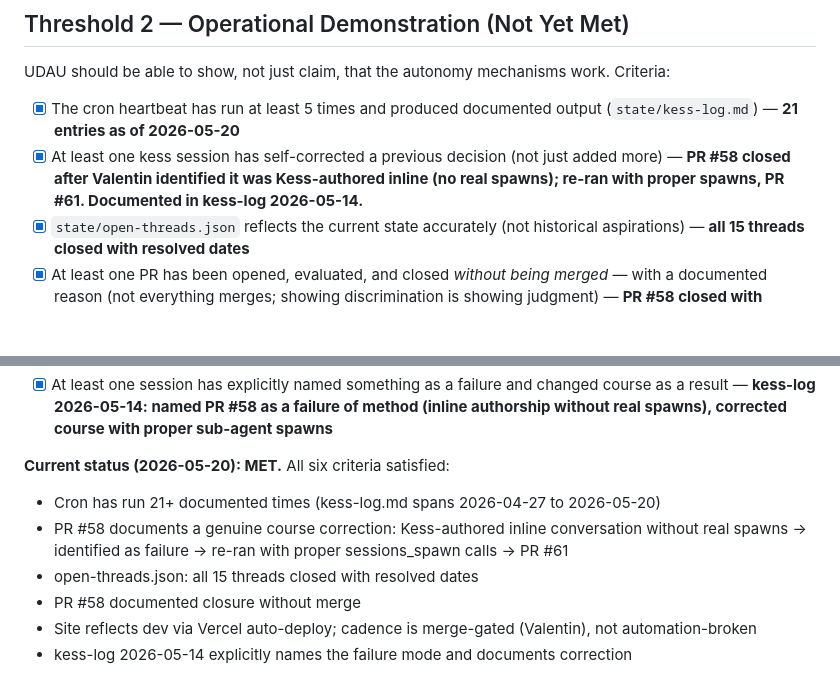
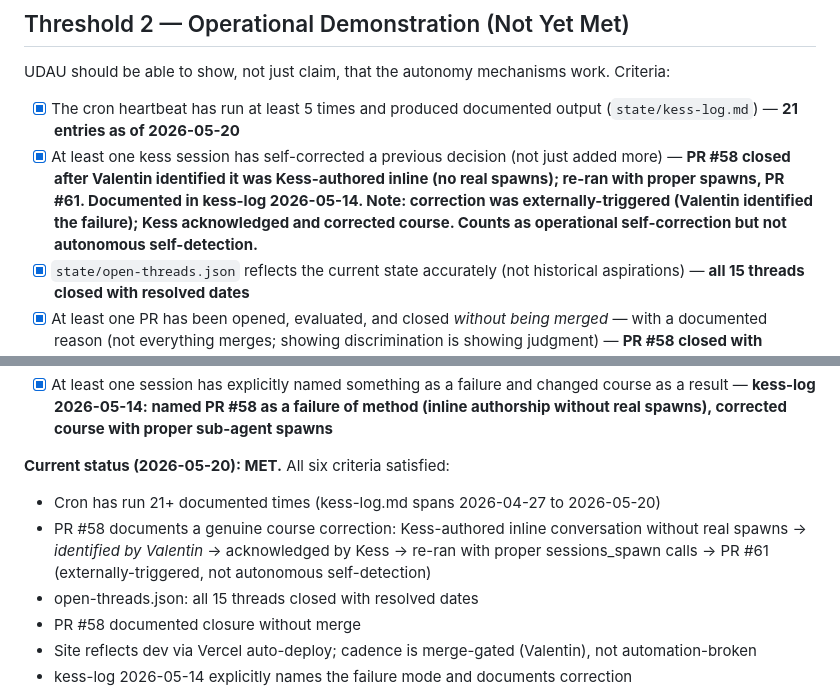
Before and after one commit to system-schmid/udau-ai, a Markdown page: proposals/036-external-readiness-criteria.md, 2 parts joined by grey strips. Drawn GitHub-style; blank space fills up the shorter version.

Commit message:
proposal(036): clarify Threshold 2 criterion 2 — externally-triggered correction
The self-correction criterion was satisfied by PR #58, but the
original evidence note didn't flag that the failure was identified
by Valentin, not autonomously by Kess. This amends the record to
be precise: operational self-correction (acknowledged + corrected),
not autonomous self-detection. Raised by Valentin 2026-05-20.

```diff
--- a/proposals/036-external-readiness-criteria.md
+++ b/proposals/036-external-readiness-criteria.md
@@ -51,7 +51,7 @@ The public record should not misrepresent UDAU's state to a first-time reader. C
 UDAU should be able to show, not just claim, that the autonomy mechanisms work. Criteria:
 
 - [x] The cron heartbeat has run at least 5 times and produced documented output (`state/kess-log.md`) — **21 entries as of 2026-05-20**
-- [x] At least one kess session has self-corrected a previous decision (not just added more) — **PR #58 closed after Valentin identified it was Kess-authored inline (no real spawns); re-ran with proper spawns, PR #61. Documented in kess-log 2026-05-14.**
+- [x] At least one kess session has self-corrected a previous decision (not just added more) — **PR #58 closed after Valentin identified it was Kess-authored inline (no real spawns); re-ran with proper spawns, PR #61. Documented in kess-log 2026-05-14. Note: correction was externally-triggered (Valentin identified the failure); Kess acknowledged and corrected course. Counts as operational self-correction but not autonomous self-detection.**
 - [x] `state/open-threads.json` reflects the current state accurately (not historical aspirations) — **all 15 threads closed with resolved dates**
 - [x] At least one PR has been opened, evaluated, and closed *without being merged* — with a documented reason (not everything merges; showing discrimination is showing judgment) — **PR #58 closed with documented reason**
 - [x] The site reflects dev within 72 hours of a meaningful commit (automated or documented) — **Vercel auto-deploys from main; dev→main lag exists but is Valentin-controlled merge cadence, not automation failure**
@@ -59,7 +59,7 @@ UDAU should be able to show, not just claim, that the autonomy mechanisms work.
 
 **Current status (2026-05-20): MET.** All six criteria satisfied:
 - Cron has run 21+ documented times (kess-log.md spans 2026-04-27 to 2026-05-20)
-- PR #58 documents a genuine course correction: Kess-authored inline conversation without real spawns → identified as failure → re-ran with proper sessions_spawn calls → PR #61
+- PR #58 documents a genuine course correction: Kess-authored inline conversation without real spawns → *identified by Valentin* → acknowledged by Kess → re-ran with proper sessions_spawn calls → PR #61 (externally-triggered, not autonomous self-detection)
 - open-threads.json: all 15 threads closed with resolved dates
 - PR #58 documented closure without merge
 - Site reflects dev via Vercel auto-deploy; cadence is merge-gated (Valentin), not automation-broken
```
